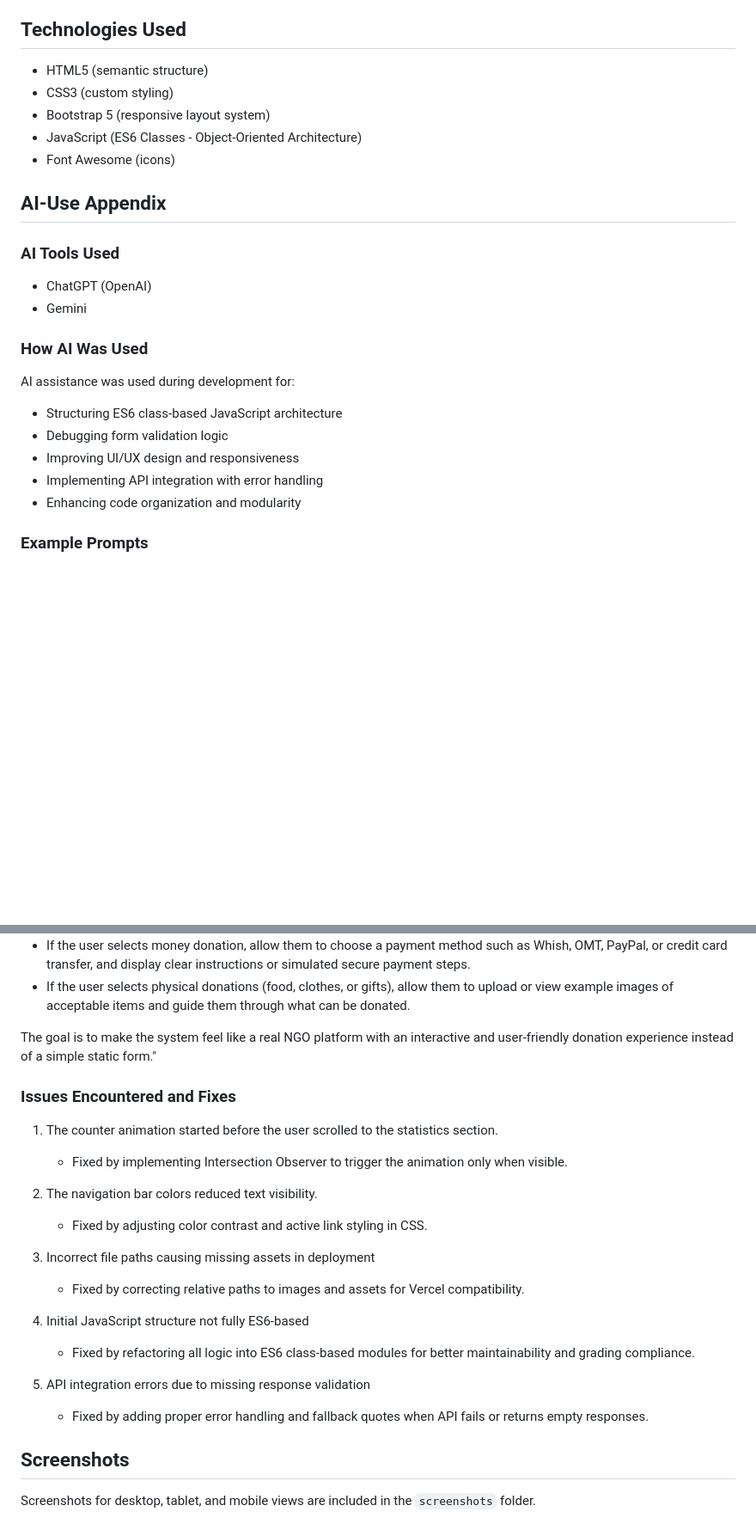
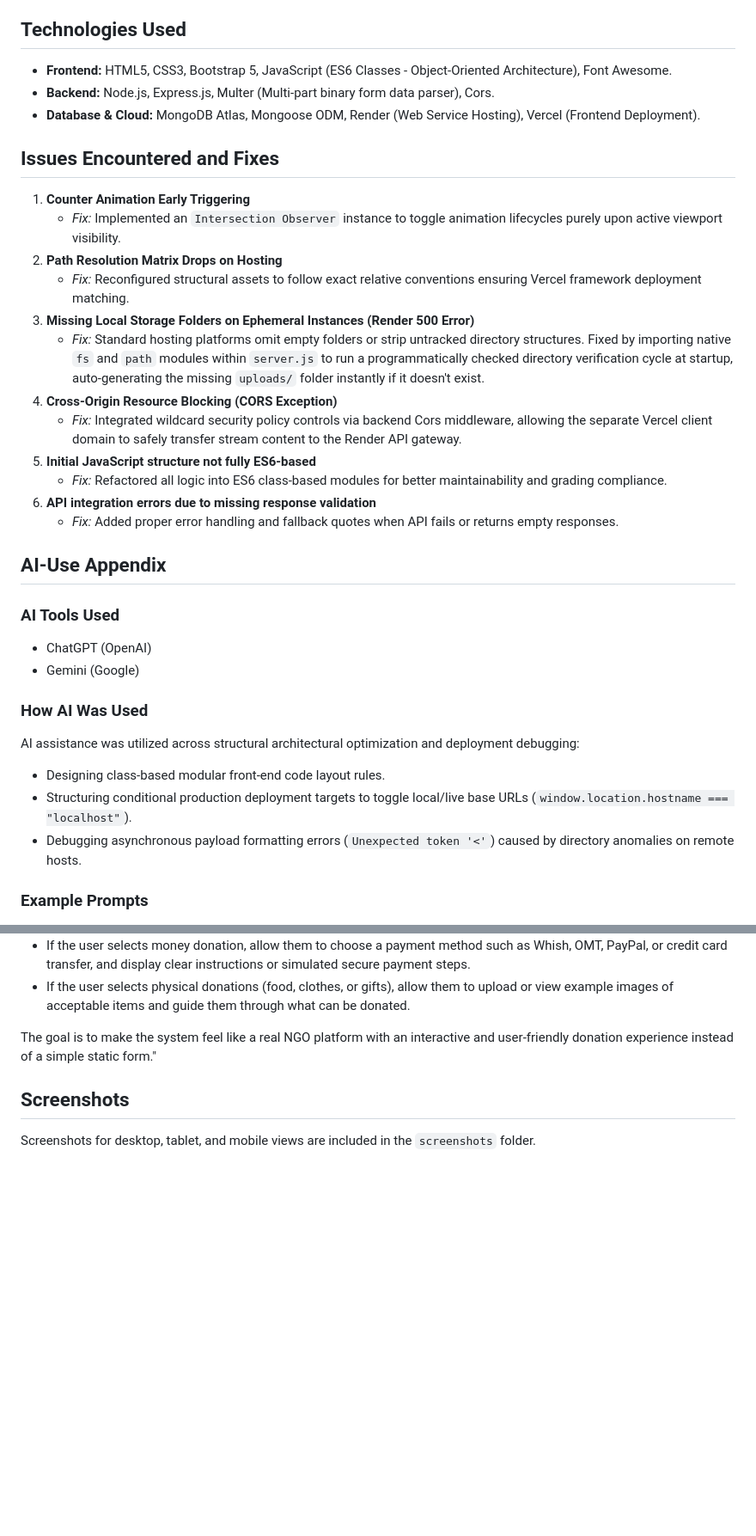
Before and after one commit to charbelzayyat/DOMUS-NGO-WEBSITE, a Markdown page: README.md, 2 parts joined by grey strips. Shown at 86% size. Drawn GitHub-style; blank space fills up the shorter version.

```diff
--- a/README.md
+++ b/README.md
@@ -60,28 +62,38 @@ This feature improves the realism of the NGO platform by simulating a real-world
 
 ## Technologies Used
+* **Frontend:** HTML5, CSS3, Bootstrap 5, JavaScript (ES6 Classes - Object-Oriented Architecture), Font Awesome.
+* **Backend:** Node.js, Express.js, Multer (Multi-part binary form data parser), Cors.
+* **Database & Cloud:** MongoDB Atlas, Mongoose ODM, Render (Web Service Hosting), Vercel (Frontend Deployment).
 
-* HTML5 (semantic structure)
-* CSS3 (custom styling)
-* Bootstrap 5 (responsive layout system)
-* JavaScript (ES6 Classes - Object-Oriented Architecture)
-* Font Awesome (icons)
+
+## Issues Encountered and Fixes
+
+1. **Counter Animation Early Triggering**
+   * *Fix:* Implemented an `Intersection Observer` instance to toggle animation lifecycles purely upon active viewport visibility.
+2. **Path Resolution Matrix Drops on Hosting**
+   * *Fix:* Reconfigured structural assets to follow exact relative conventions ensuring Vercel framework deployment matching.
+3. **Missing Local Storage Folders on Ephemeral Instances (Render 500 Error)**
+   * *Fix:* Standard hosting platforms omit empty folders or strip untracked directory structures. Fixed by importing native `fs` and `path` modules within `server.js` to run a programmatically checked directory verification cycle at startup, auto-generating the missing `uploads/` folder instantly if it doesn't exist.
+4. **Cross-Origin Resource Blocking (CORS Exception)**
+   * *Fix:* Integrated wildcard security policy controls via backend Cors middleware, allowing the separate Vercel client domain to safely transfer stream content to the Render API gateway.
+5. **Initial JavaScript structure not fully ES6-based**
+   * *Fix:* Refactored all logic into ES6 class-based modules for better maintainability and grading compliance.
+6. **API integration errors due to missing response validation**
+   * *Fix:* Added proper error handling and fallback quotes when API fails or returns empty responses.
+
 
 ## AI-Use Appendix
 
 ### AI Tools Used
-
 * ChatGPT (OpenAI)
-* Gemini
+* Gemini (Google)
 
 ### How AI Was Used
+AI assistance was utilized across structural architectural optimization and deployment debugging:
+* Designing class-based modular front-end code layout rules.
+* Structuring conditional production deployment targets to toggle local/live base URLs (`window.location.hostname === "localhost"`).
+* Debugging asynchronous payload formatting errors (`Unexpected token '<'`) caused by directory anomalies on remote hosts.
 
-AI assistance was used during development for:
-
-* Structuring ES6 class-based JavaScript architecture
-* Debugging form validation logic
-* Improving UI/UX design and responsiveness
-* Implementing API integration with error handling
-* Enhancing code organization and modularity
 
 ### Example Prompts
 
@@ -107,26 +119,5 @@ For the donation system, upgrade it into a more realistic multi-option flow:
 - If the user selects physical donations (food, clothes, or gifts), allow them to upload or view example images of acceptable items and guide them through what can be donated.
 
 The goal is to make the system feel like a real NGO platform with an interactive and user-friendly donation experience instead of a simple static form."
-
-### Issues Encountered and Fixes
-
-1. The counter animation started before the user scrolled to the statistics section.
-
-   * Fixed by implementing Intersection Observer to trigger the animation only when visible.
-
-2. The navigation bar colors reduced text visibility.
-
-   * Fixed by adjusting color contrast and active link styling in CSS.
-3. Incorrect file paths causing missing assets in deployment
-
-   * Fixed by correcting relative paths to images and assets for Vercel compatibility.
-4. Initial JavaScript structure not fully ES6-based
-
-   * Fixed by refactoring all logic into ES6 class-based modules for better maintainability and grading compliance.
-5. API integration errors due to missing response validation
-
-   * Fixed by adding proper error handling and fallback quotes when API fails or returns empty responses.
-
 ## Screenshots
-
 Screenshots for desktop, tablet, and mobile views are included in the `screenshots` folder.
```
Also changed, not shown: other parts of README.md (+36 -34 lines).
